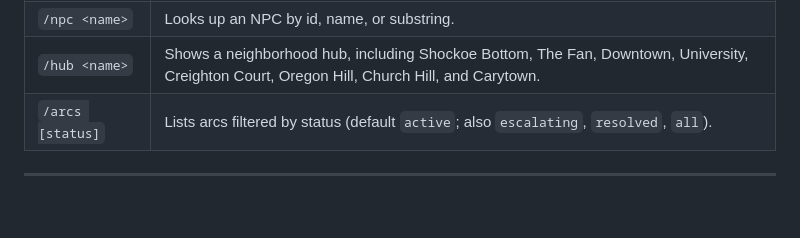
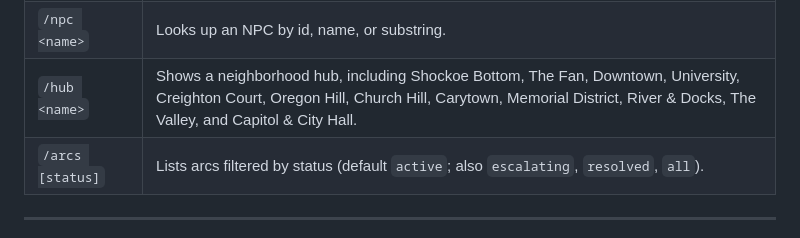
Before and after one commit to revel911/city-of-shadows, a Markdown page: README.md, the part around the change. Drawn GitHub-style; blank space fills up the shorter version.

```diff
--- a/README.md
+++ b/README.md
@@ -71,7 +71,7 @@ where you were, including any roll that was waiting.
 |---------|--------------|
 | `/events [n]` | Shows the N most recent entries from the public events log. Default 3, max 10. |
 | `/npc <name>` | Looks up an NPC by id, name, or substring. |
-| `/hub <name>` | Shows a neighborhood hub, including Shockoe Bottom, The Fan, Downtown, University, Creighton Court, Oregon Hill, Church Hill, and Carytown. |
+| `/hub <name>` | Shows a neighborhood hub, including Shockoe Bottom, The Fan, Downtown, University, Creighton Court, Oregon Hill, Church Hill, Carytown, Memorial District, River & Docks, The Valley, and Capitol & City Hall. |
 | `/arcs [status]` | Lists arcs filtered by status (default `active`; also `escalating`, `resolved`, `all`). |
 
 ---
```
Also changed, not shown: CHANGELOG.md (+24 -0 lines), mc-reference/mc-instructions.md (+1 -1 lines).
